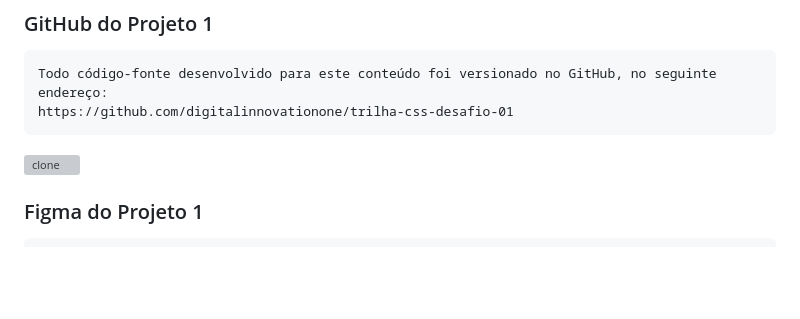
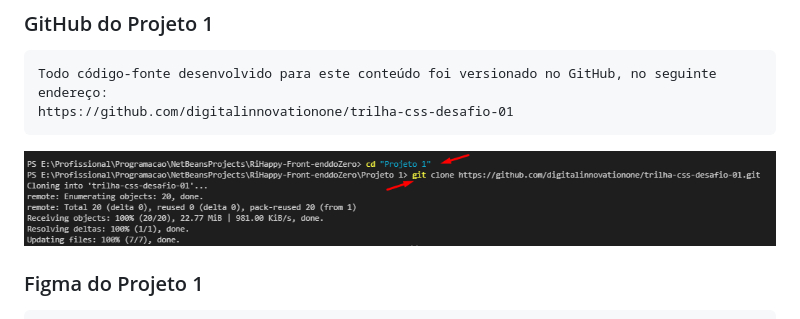
Before and after one commit to carloseduardonit/RiHappy-Front-enddoZero, a Markdown page: README.md, the part around the change. GitHub-like rendering; folded sections open; blank space fills up the shorter version; grey boxes are pictures that could not be loaded.

Commit message:
feat; correção  do endereço

```diff
--- a/README.md
+++ b/README.md
@@ -22,7 +22,8 @@
 
     Todo código-fonte desenvolvido para este conteúdo foi versionado no GitHub, no seguinte endereço:
     https://github.com/digitalinnovationone/trilha-css-desafio-01
-![clone](.\Img\Markdown\clone.png)
+
+![clone](https://github.com/carloseduardonit/RiHappy-Front-enddoZero/blob/main/Img/Markdown/clone.png)
 
 ### Figma do Projeto 1
 
```
